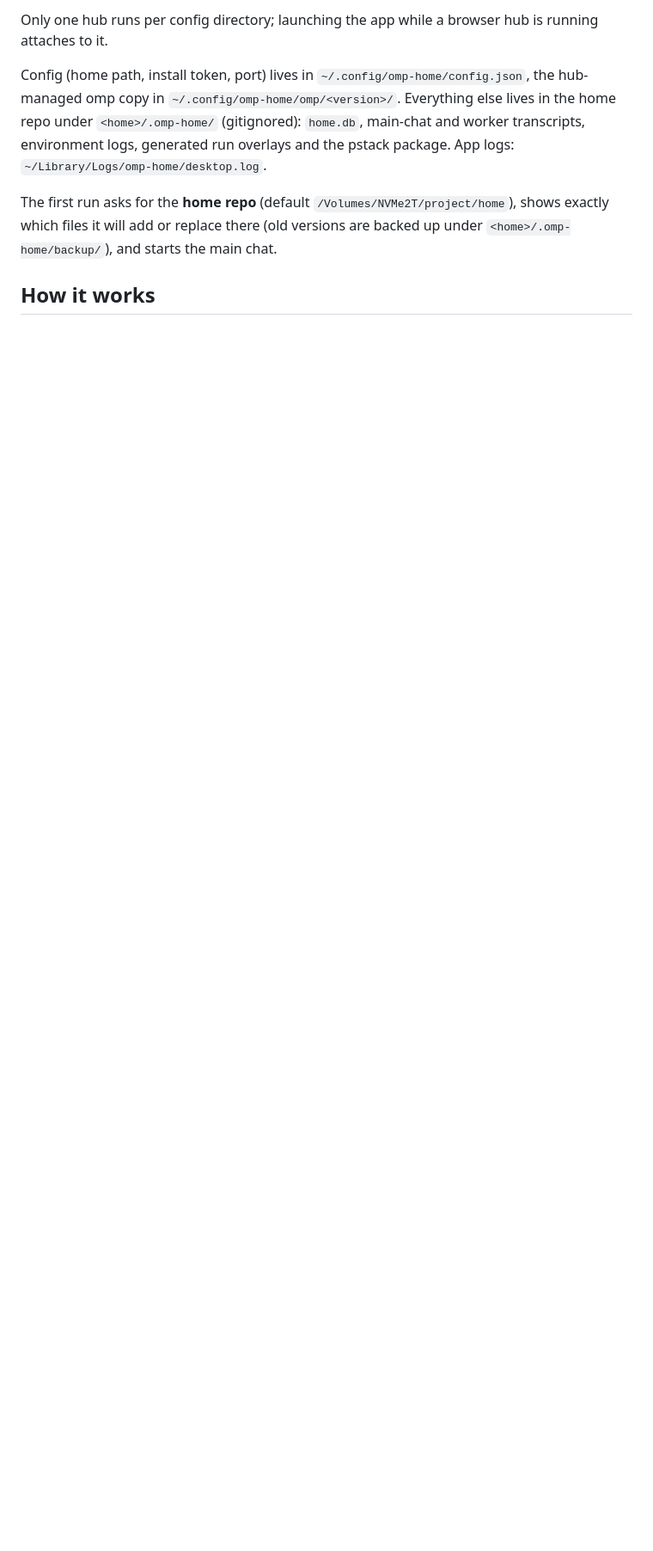
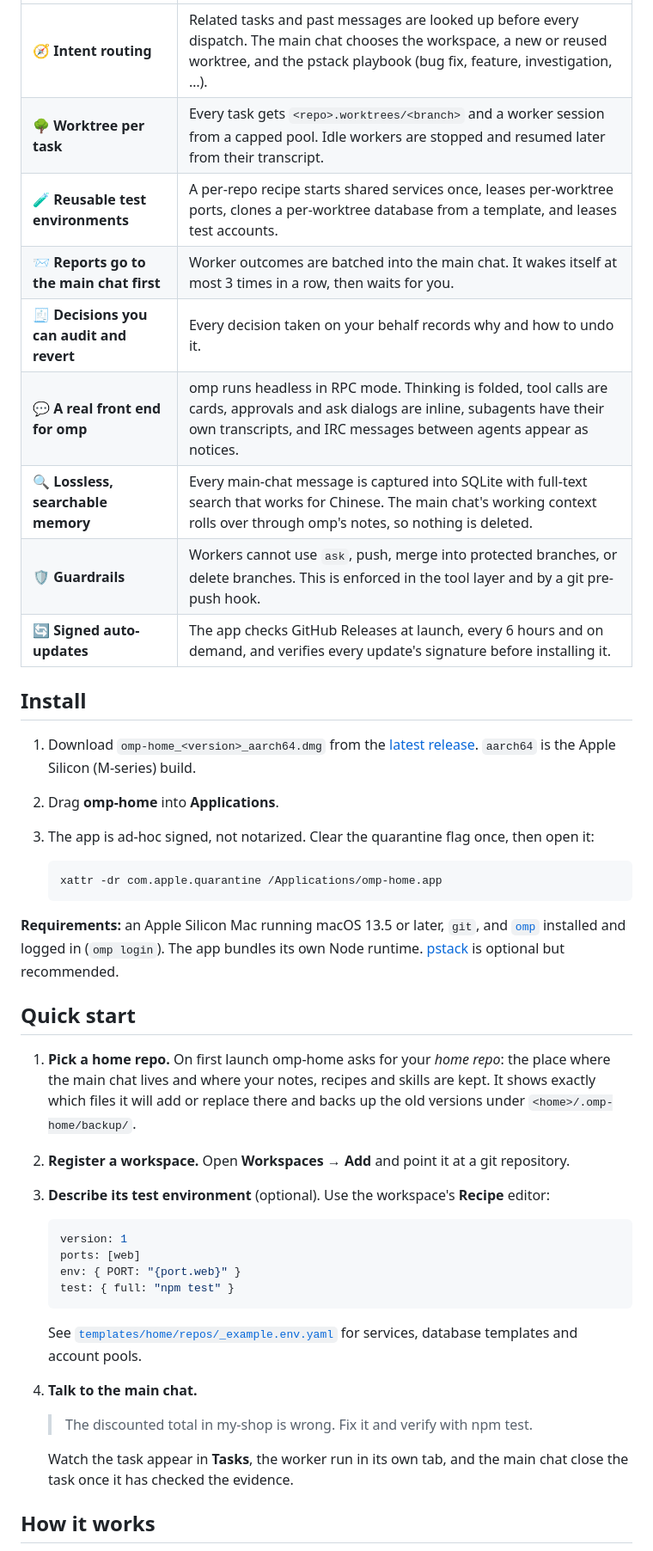
Before and after one commit to xianxianxianyu/omp-home, a Markdown page: README.md, the part around one of its changes. Shown at 86% size. Drawn GitHub-style; blank space fills up the shorter version.

````diff
--- a/README.md
+++ b/README.md
@@ -39,9 +32,47 @@ pnpm start          # builds the UI, starts the hub on http://127.0.0.1:4777 and
 
-Only one hub runs per config directory; launching the app while a browser hub is running attaches to it.
+|  |  |
+| --- | --- |
+| 🧭 **Intent routing** | Related tasks and past messages are looked up before every dispatch. The main chat chooses the workspace, a new or reused worktree, and the pstack playbook (bug fix, feature, investigation, …). |
+| 🌳 **Worktree per task** | Every task gets `<repo>.worktrees/<branch>` and a worker session from a capped pool. Idle workers are stopped and resumed later from their transcript. |
+| 🧪 **Reusable test environments** | A per-repo recipe starts shared services once, leases per-worktree ports, clones a per-worktree database from a template, and leases test accounts. |
+| 📨 **Reports go to the main chat first** | Worker outcomes are batched into the main chat. It wakes itself at most 3 times in a row, then waits for you. |
+| 🧾 **Decisions you can audit and revert** | Every decision taken on your behalf records why and how to undo it. |
+| 💬 **A real front end for omp** | omp runs headless in RPC mode. Thinking is folded, tool calls are cards, approvals and ask dialogs are inline, subagents have their own transcripts, and IRC messages between agents appear as notices. |
+| 🔍 **Lossless, searchable memory** | Every main-chat message is captured into SQLite with full-text search that works for Chinese. The main chat's working context rolls over through omp's notes, so nothing is deleted. |
+| 🛡️ **Guardrails** | Workers cannot use `ask`, push, merge into protected branches, or delete branches. This is enforced in the tool layer and by a git pre-push hook. |
+| 🔄 **Signed auto-updates** | The app checks GitHub Releases at launch, every 6 hours and on demand, and verifies every update's signature before installing it. |
 
-Config (home path, install token, port) lives in `~/.config/omp-home/config.json`, the hub-managed omp copy in `~/.config/omp-home/omp/<version>/`. Everything else lives in the home repo under `<home>/.omp-home/` (gitignored): `home.db`, main-chat and worker transcripts, environment logs, generated run overlays and the pstack package. App logs: `~/Library/Logs/omp-home/desktop.log`.
+## Install
 
-The first run asks for the **home repo** (default `/Volumes/NVMe2T/project/home`), shows exactly which files it will add or replace there (old versions are backed up under `<home>/.omp-home/backup/`), and starts the main chat.
+1. Download `omp-home_<version>_aarch64.dmg` from the [latest release](https://github.com/xianxianxianyu/omp-home/releases/latest). `aarch64` is the Apple Silicon (M-series) build.
+2. Drag **omp-home** into **Applications**.
+3. The app is ad-hoc signed, not notarized. Clear the quarantine flag once, then open it:
+
+   ```sh
+   xattr -dr com.apple.quarantine /Applications/omp-home.app
+   ```
+
+**Requirements:** an Apple Silicon Mac running macOS 13.5 or later, `git`, and [`omp`](https://omp.sh) installed and logged in (`omp login`). The app bundles its own Node runtime. [pstack](https://github.com/cursor/plugins/tree/main/harness/pstack/claude-code) is optional but recommended.
+
+## Quick start
+
+1. **Pick a home repo.** On first launch omp-home asks for your *home repo*: the place where the main chat lives and where your notes, recipes and skills are kept. It shows exactly which files it will add or replace there and backs up the old versions under `<home>/.omp-home/backup/`.
+2. **Register a workspace.** Open **Workspaces → Add** and point it at a git repository.
+3. **Describe its test environment** (optional). Use the workspace's **Recipe** editor:
+
+   ```yaml
+   version: 1
+   ports: [web]
+   env: { PORT: "{port.web}" }
+   test: { full: "npm test" }
+   ```
+
+   See [`templates/home/repos/_example.env.yaml`](templates/home/repos/_example.env.yaml) for services, database templates and account pools.
+4. **Talk to the main chat.**
+
+   > The discounted total in my-shop is wrong. Fix it and verify with npm test.
+
+   Watch the task appear in **Tasks**, the worker run in its own tab, and the main chat close the task once it has checked the evidence.
 
 ## How it works
 
````
Also changed, not shown: other parts of README.md (+134 -45 lines), README.zh.md (added, +199 -0 lines), docs/images/approval.png (added), docs/images/icon.png (added), docs/images/main-chat.png (added), docs/images/subagents.png (added), docs/images/worker-session.png (added).
